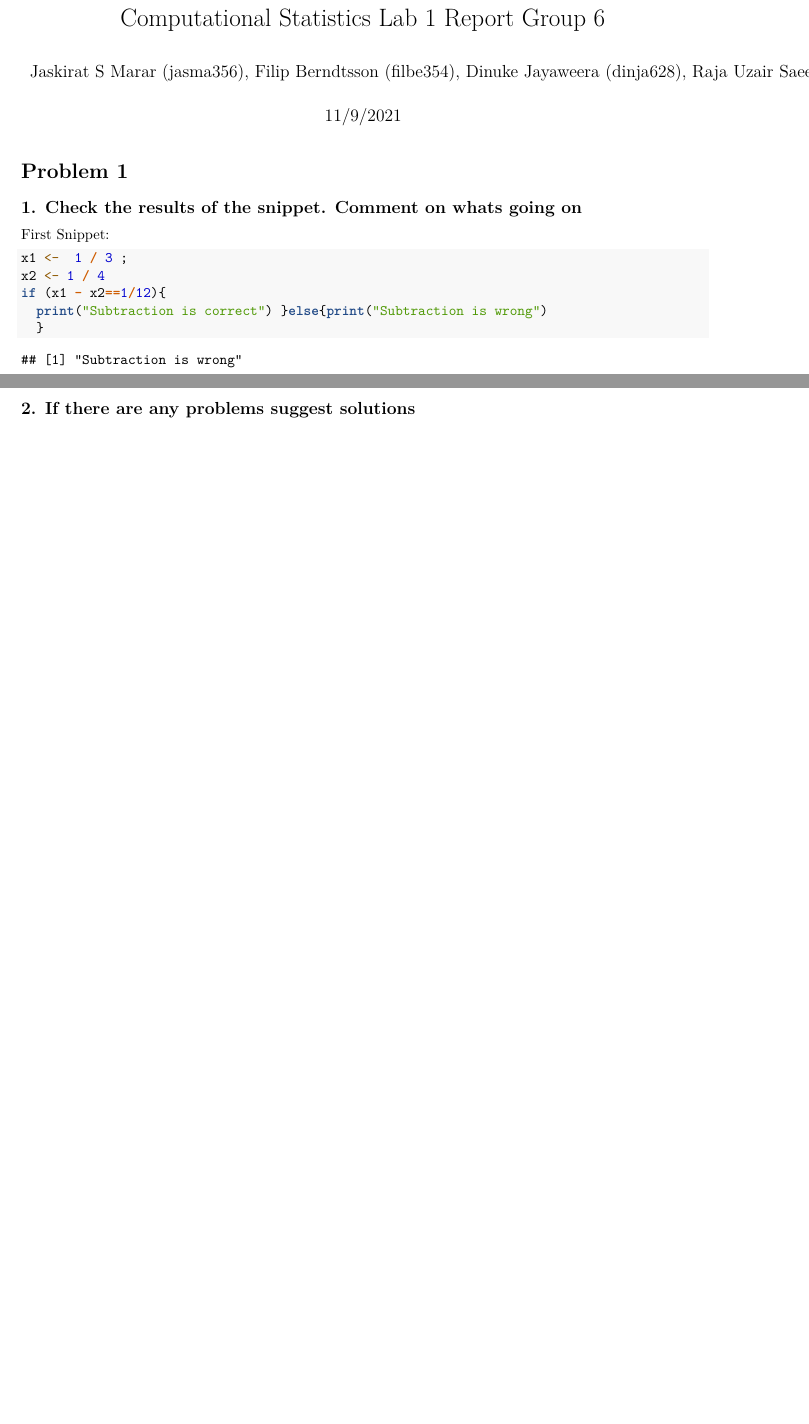
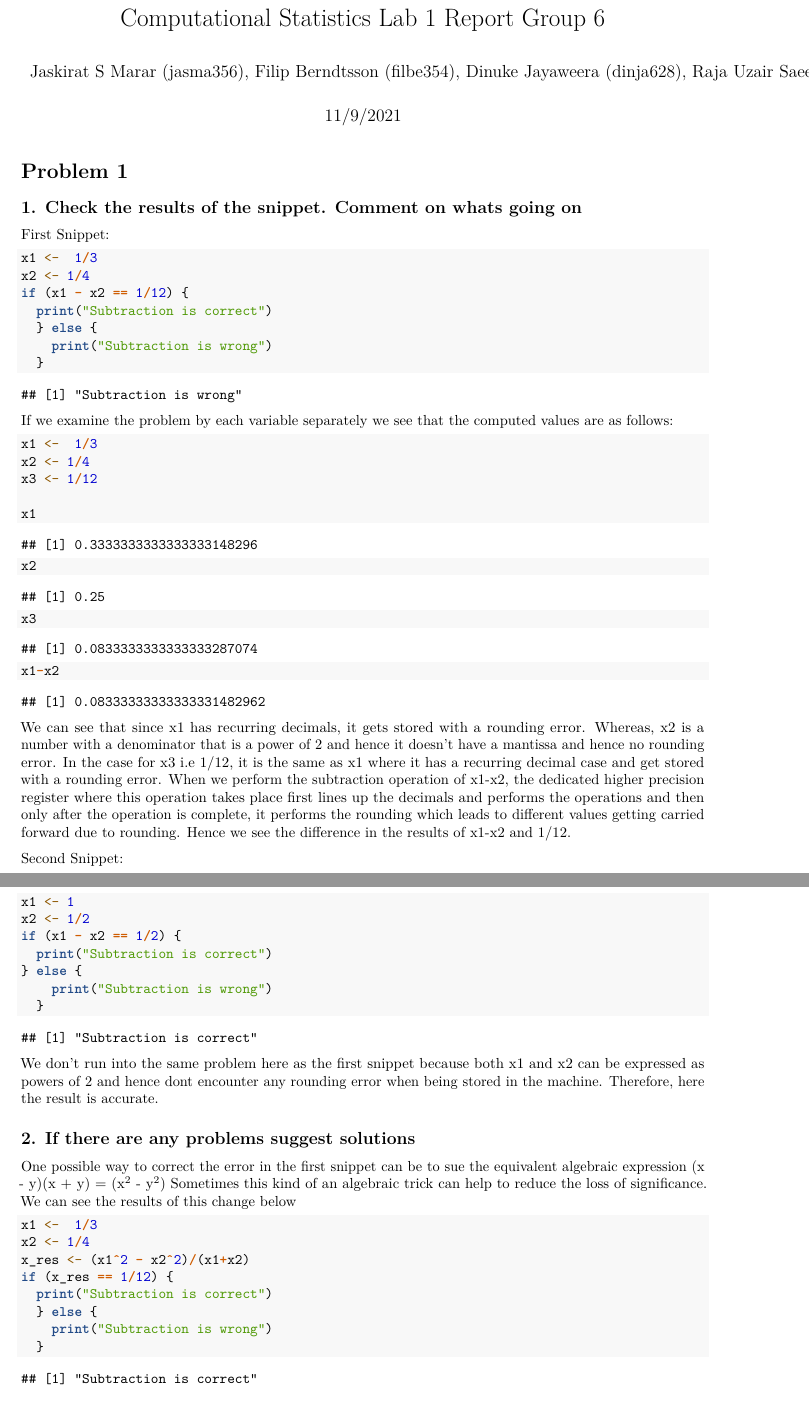
Before and after one commit to mchtsahin/Lab1-group6, an R Markdown document (Final report_Group6Lab1.rmd): two parts of pages 1 and 2 of 2 before the commit and two parts of pages 1 and 2 of 3 after it, joined at a grey line, cut so that both start at the same text, the shorter picture padded with empty space. Rendered offline with R 4.5, knitr and Pandoc, then LaTeX, with nearby package versions.

Commit message:
Problem1 solved and solution text edited in the final report

````diff
--- a/Final report_Group6Lab1.rmd
+++ b/Final report_Group6Lab1.rmd
@@ -16,18 +16,59 @@ knitr::opts_chunk$set(echo = TRUE)
 
 First Snippet:
 ```{r}
-x1 <-  1 / 3 ;
-x2 <- 1 / 4
-if (x1 - x2==1/12){
-  print("Subtraction is correct") }else{print("Subtraction is wrong")
+x1 <-  1/3
+x2 <- 1/4
+if (x1 - x2 == 1/12) {
+  print("Subtraction is correct")
+  } else {
+    print("Subtraction is wrong")
   }
 ```
 
+If we examine the problem by each variable separately we see that the computed values are as follows:
 
+```{r}
+x1 <-  1/3
+x2 <- 1/4
+x3 <- 1/12
 
+x1
+x2
+x3
+x1-x2
+```
 
+We can see that since x1 has recurring decimals, it gets stored with a rounding error. Whereas, x2 is a number with a denominator that is a power of 2 and hence it doesn't have a mantissa and hence no rounding error. In the case for x3 i.e 1/12, it is the same as x1 where it has a recurring decimal case and get stored with a rounding error. When we perform the subtraction operation of x1-x2, the dedicated higher precision register where this operation takes place first lines up the decimals and performs the operations and then only after the operation is complete, it performs the rounding which leads to different values getting carried forward due to rounding. Hence we see the difference in the results of x1-x2 and 1/12.
+
+Second Snippet:
+```{r}
+x1 <- 1
+x2 <- 1/2
+if (x1 - x2 == 1/2) {
+  print("Subtraction is correct")
+} else {
+    print("Subtraction is wrong")
+  }
+
+```
+
+We don't run into the same problem here as the first snippet because both x1 and  x2 can be expressed as powers of 2 and hence dont encounter any rounding error when being stored in the machine. Therefore, here the result is accurate.
 
 ## 2. If there are any problems suggest solutions
+
+One possible way to correct the error in the first snippet can be to sue the equivalent algebraic expression (x - y)(x + y) = (x^2^ - y^2^) Sometimes this kind of an algebraic trick can help to reduce the loss of significance. We can see the results of this change below
+
+```{r}
+x1 <-  1/3
+x2 <- 1/4
+x_res <- (x1^2 - x2^2)/(x1+x2)
+if (x_res == 1/12) {
+  print("Subtraction is correct")
+  } else {
+    print("Subtraction is wrong")
+  }
+```
+
 
 # Problem 2
 
````
